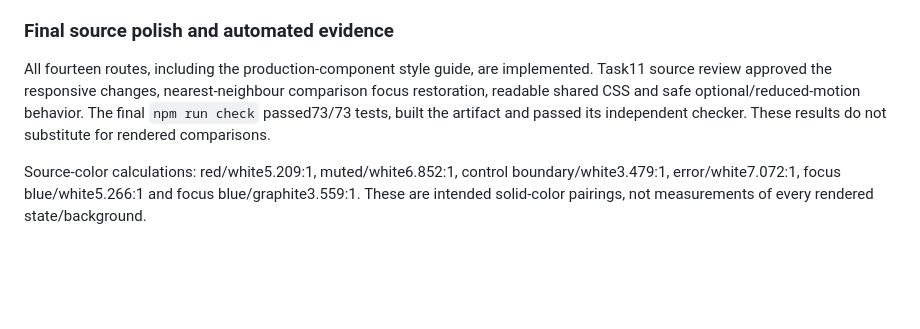
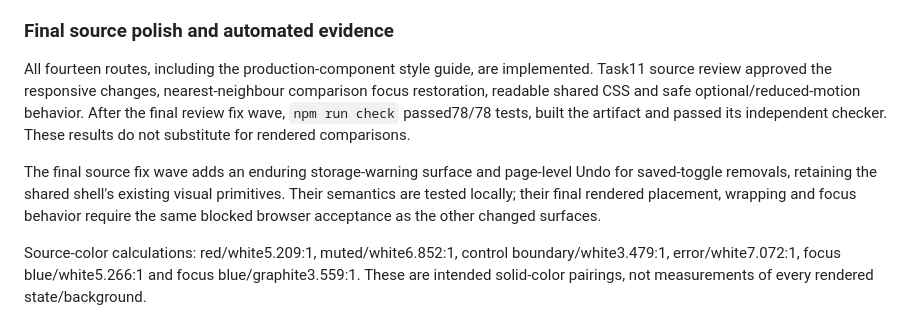
Before and after one commit to rohanahmed24/Carzone, a Markdown page: design-qa.md, the part around the change. Rendered like a GitHub page; blank space fills up the shorter version.

```diff
--- a/design-qa.md
+++ b/design-qa.md
@@ -39,7 +39,9 @@ Remaining inventory, vehicle, comparison and forms captures must each be paired
 
 ### Final source polish and automated evidence
 
-All fourteen routes, including the production-component style guide, are implemented. Task11 source review approved the responsive changes, nearest-neighbour comparison focus restoration, readable shared CSS and safe optional/reduced-motion behavior. The final `npm run check` passed73/73 tests, built the artifact and passed its independent checker. These results do not substitute for rendered comparisons.
+All fourteen routes, including the production-component style guide, are implemented. Task11 source review approved the responsive changes, nearest-neighbour comparison focus restoration, readable shared CSS and safe optional/reduced-motion behavior. After the final review fix wave, `npm run check` passed78/78 tests, built the artifact and passed its independent checker. These results do not substitute for rendered comparisons.
+
+The final source fix wave adds an enduring storage-warning surface and page-level Undo for saved-toggle removals, retaining the shared shell's existing visual primitives. Their semantics are tested locally; their final rendered placement, wrapping and focus behavior require the same blocked browser acceptance as the other changed surfaces.
 
 Source-color calculations: red/white5.209:1, muted/white6.852:1, control boundary/white3.479:1, error/white7.072:1, focus blue/white5.266:1 and focus blue/graphite3.559:1. These are intended solid-color pairings, not measurements of every rendered state/background.
 
```
Also changed, not shown: README.md (+1 -1 lines), docs/qa/carzone-results.md (+15 -5 lines).
